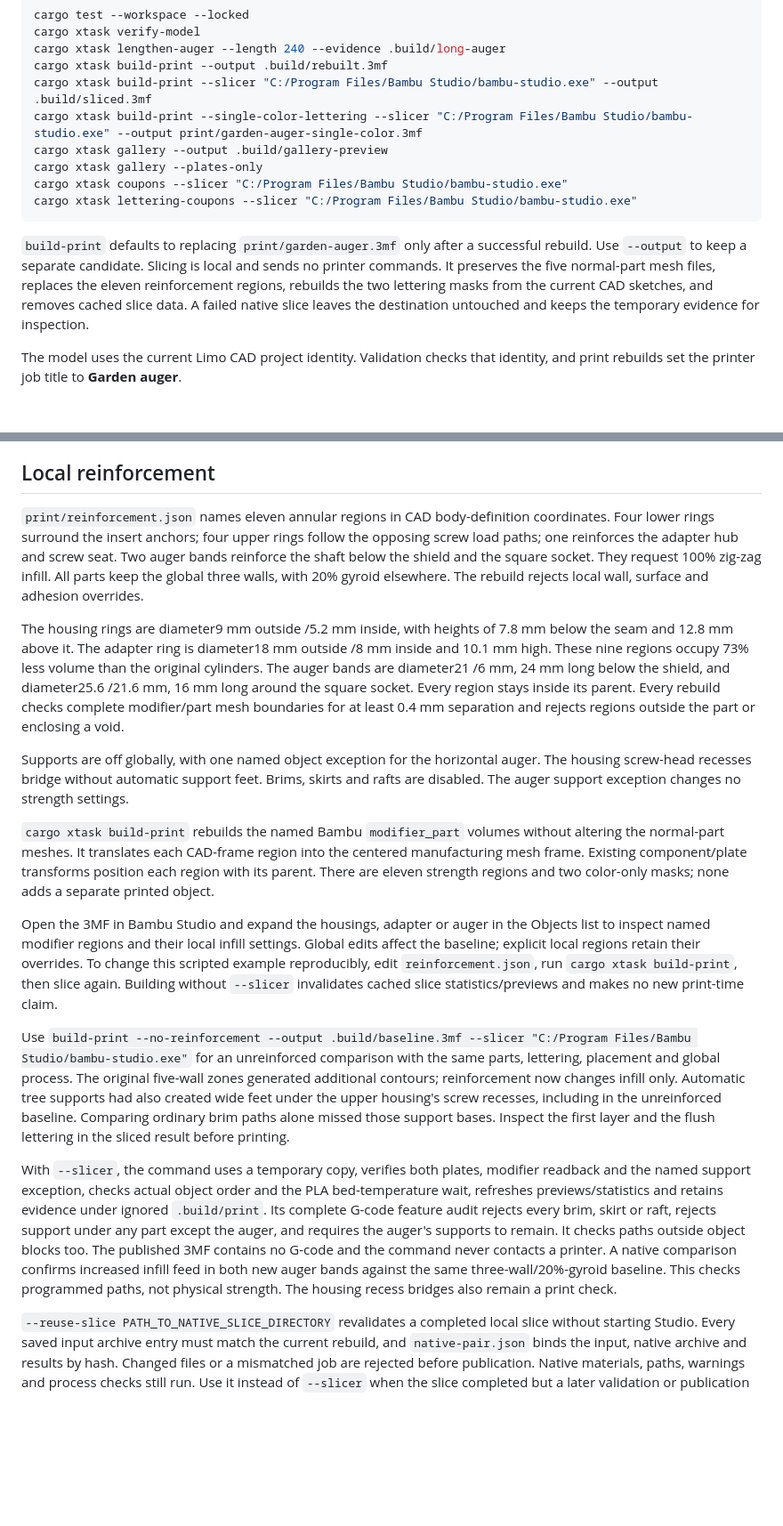
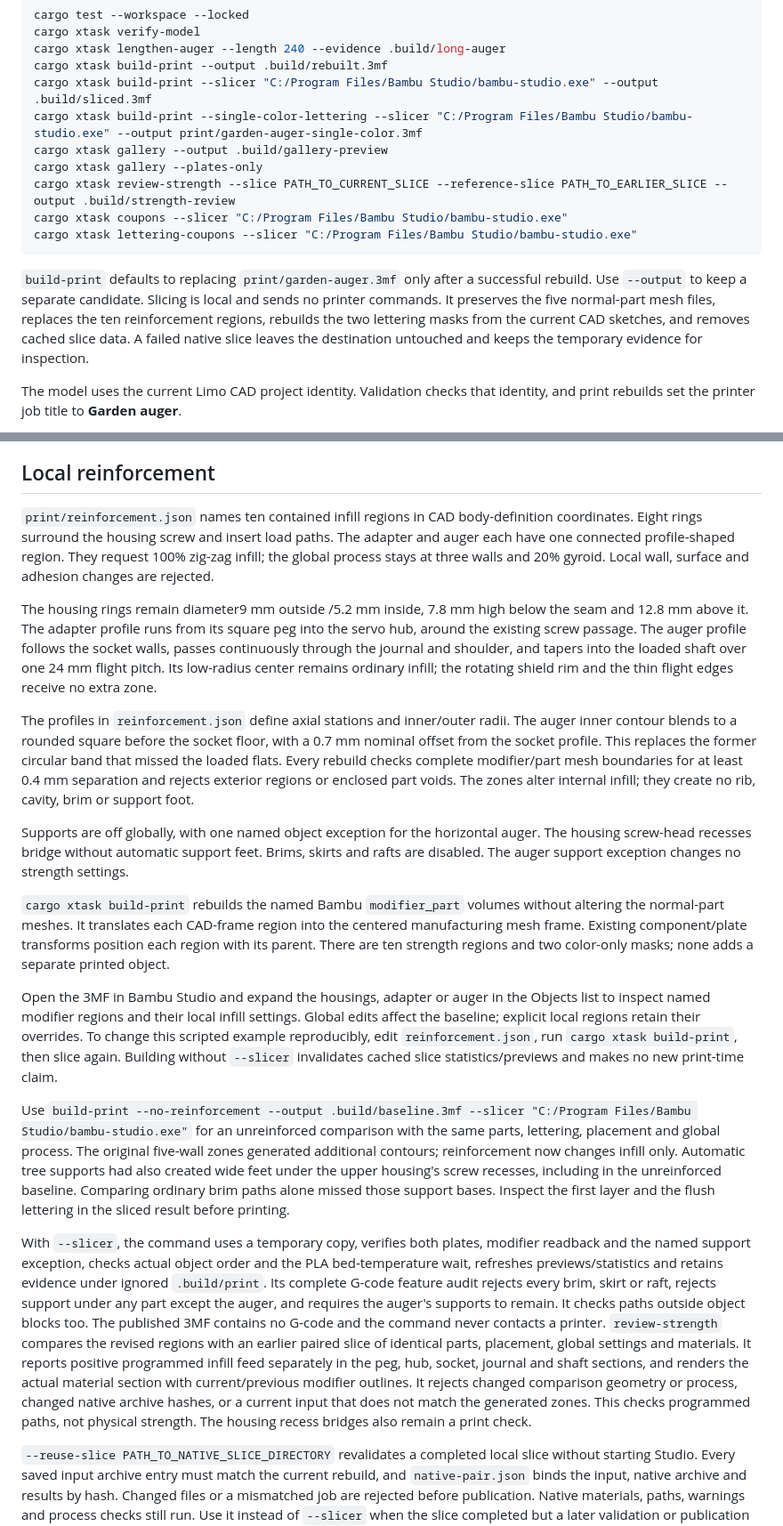
Before and after one commit to jeffglousher/garden-auger-technic, a Markdown page: docs/workflow.md, 2 parts joined by grey strips. Shown at 89% size. GitHub-like rendering; blank space fills up the shorter version.

Commit message:
Connect local reinforcement through the adapter and auger torque path

````diff
--- a/docs/workflow.md
+++ b/docs/workflow.md
@@ -21,11 +21,12 @@ cargo xtask build-print --slicer "C:/Program Files/Bambu Studio/bambu-studio.exe
 cargo xtask build-print --single-color-lettering --slicer "C:/Program Files/Bambu Studio/bambu-studio.exe" --output print/garden-auger-single-color.3mf
 cargo xtask gallery --output .build/gallery-preview
 cargo xtask gallery --plates-only
+cargo xtask review-strength --slice PATH_TO_CURRENT_SLICE --reference-slice PATH_TO_EARLIER_SLICE --output .build/strength-review
 cargo xtask coupons --slicer "C:/Program Files/Bambu Studio/bambu-studio.exe"
 cargo xtask lettering-coupons --slicer "C:/Program Files/Bambu Studio/bambu-studio.exe"
 ```
 
-`build-print` defaults to replacing `print/garden-auger.3mf` only after a successful rebuild. Use `--output` to keep a separate candidate. Slicing is local and sends no printer commands. It preserves the five normal-part mesh files, replaces the eleven reinforcement regions, rebuilds the two lettering masks from the current CAD sketches, and removes cached slice data. A failed native slice leaves the destination untouched and keeps the temporary evidence for inspection.
+`build-print` defaults to replacing `print/garden-auger.3mf` only after a successful rebuild. Use `--output` to keep a separate candidate. Slicing is local and sends no printer commands. It preserves the five normal-part mesh files, replaces the ten reinforcement regions, rebuilds the two lettering masks from the current CAD sketches, and removes cached slice data. A failed native slice leaves the destination untouched and keeps the temporary evidence for inspection.
 
 The model uses the current Limo CAD project identity. Validation checks that identity, and print rebuilds set the printer job title to **Garden auger**.
 
@@ -67,19 +68,21 @@ The saved model has flat floors and named sketch profiles; color and surface-tex
 
 ## Local reinforcement
 
-`print/reinforcement.json` names eleven annular regions in CAD body-definition coordinates. Four lower rings surround the insert anchors; four upper rings follow the opposing screw load paths; one reinforces the adapter hub and screw seat. Two auger bands reinforce the shaft below the shield and the square socket. They request 100% zig-zag infill. All parts keep the global three walls, with 20% gyroid elsewhere. The rebuild rejects local wall, surface and adhesion overrides.
+`print/reinforcement.json` names ten contained infill regions in CAD body-definition coordinates. Eight rings surround the housing screw and insert load paths. The adapter and auger each have one connected profile-shaped region. They request 100% zig-zag infill; the global process stays at three walls and 20% gyroid. Local wall, surface and adhesion changes are rejected.
 
-The housing rings are diameter9 mm outside /5.2 mm inside, with heights of 7.8 mm below the seam and 12.8 mm above it. The adapter ring is diameter18 mm outside /8 mm inside and 10.1 mm high. These nine regions occupy 73% less volume than the original cylinders. The auger bands are diameter21 /6 mm, 24 mm long below the shield, and diameter25.6 /21.6 mm, 16 mm long around the square socket. Every region stays inside its parent. Every rebuild checks complete modifier/part mesh boundaries for at least 0.4 mm separation and rejects regions outside the part or enclosing a void.
+The housing rings remain diameter9 mm outside /5.2 mm inside, 7.8 mm high below the seam and 12.8 mm above it. The adapter profile runs from its square peg into the servo hub, around the existing screw passage. The auger profile follows the socket walls, passes continuously through the journal and shoulder, and tapers into the loaded shaft over one 24 mm flight pitch. Its low-radius center remains ordinary infill; the rotating shield rim and the thin flight edges receive no extra zone.
+
+The profiles in `reinforcement.json` define axial stations and inner/outer radii. The auger inner contour blends to a rounded square before the socket floor, with a 0.7 mm nominal offset from the socket profile. This replaces the former circular band that missed the loaded flats. Every rebuild checks complete modifier/part mesh boundaries for at least 0.4 mm separation and rejects exterior regions or enclosed part voids. The zones alter internal infill; they create no rib, cavity, brim or support foot.
 
 Supports are off globally, with one named object exception for the horizontal auger. The housing screw-head recesses bridge without automatic support feet. Brims, skirts and rafts are disabled. The auger support exception changes no strength settings.
 
-`cargo xtask build-print` rebuilds the named Bambu `modifier_part` volumes without altering the normal-part meshes. It translates each CAD-frame region into the centered manufacturing mesh frame. Existing component/plate transforms position each region with its parent. There are eleven strength regions and two color-only masks; none adds a separate printed object.
+`cargo xtask build-print` rebuilds the named Bambu `modifier_part` volumes without altering the normal-part meshes. It translates each CAD-frame region into the centered manufacturing mesh frame. Existing component/plate transforms position each region with its parent. There are ten strength regions and two color-only masks; none adds a separate printed object.
 
 Open the 3MF in Bambu Studio and expand the housings, adapter or auger in the Objects list to inspect named modifier regions and their local infill settings. Global edits affect the baseline; explicit local regions retain their overrides. To change this scripted example reproducibly, edit `reinforcement.json`, run `cargo xtask build-print`, then slice again. Building without `--slicer` invalidates cached slice statistics/previews and makes no new print-time claim.
 
 Use `build-print --no-reinforcement --output .build/baseline.3mf --slicer "C:/Program Files/Bambu Studio/bambu-studio.exe"` for an unreinforced comparison with the same parts, lettering, placement and global process. The original five-wall zones generated additional contours; reinforcement now changes infill only. Automatic tree supports had also created wide feet under the upper housing's screw recesses, including in the unreinforced baseline. Comparing ordinary brim paths alone missed those support bases. Inspect the first layer and the flush lettering in the sliced result before printing.
 
-With `--slicer`, the command uses a temporary copy, verifies both plates, modifier readback and the named support exception, checks actual object order and the PLA bed-temperature wait, refreshes previews/statistics and retains evidence under ignored `.build/print`. Its complete G-code feature audit rejects every brim, skirt or raft, rejects support under any part except the auger, and requires the auger's supports to remain. It checks paths outside object blocks too. The published 3MF contains no G-code and the command never contacts a printer. A native comparison confirms increased infill feed in both new auger bands against the same three-wall/20%-gyroid baseline. This checks programmed paths, not physical strength. The housing recess bridges also remain a print check.
+With `--slicer`, the command uses a temporary copy, verifies both plates, modifier readback and the named support exception, checks actual object order and the PLA bed-temperature wait, refreshes previews/statistics and retains evidence under ignored `.build/print`. Its complete G-code feature audit rejects every brim, skirt or raft, rejects support under any part except the auger, and requires the auger's supports to remain. It checks paths outside object blocks too. The published 3MF contains no G-code and the command never contacts a printer. `review-strength` compares the revised regions with an earlier paired slice of identical parts, placement, global settings and materials. It reports positive programmed infill feed separately in the peg, hub, socket, journal and shaft sections, and renders the actual material section with current/previous modifier outlines. It rejects changed comparison geometry or process, changed native archive hashes, or a current input that does not match the generated zones. This checks programmed paths, not physical strength. The housing recess bridges also remain a print check.
 
 `--reuse-slice PATH_TO_NATIVE_SLICE_DIRECTORY` revalidates a completed local slice without starting Studio. Every saved input archive entry must match the current rebuild, and `native-pair.json` binds the input, native archive and results by hash. Changed files or a mismatched job are rejected before publication. Native materials, paths, warnings and process checks still run. Use it instead of `--slicer` when the slice completed but a later validation or publication step was interrupted. Older evidence without this record needs a fresh slice.
 
````
Also changed, not shown: other parts of docs/workflow.md (+2 -2 lines), docs/assembly.md (+3 -1 lines), docs/images/print-plates.png, 13 other files.
